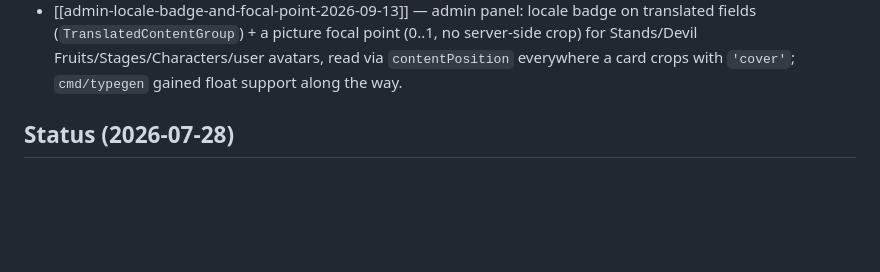
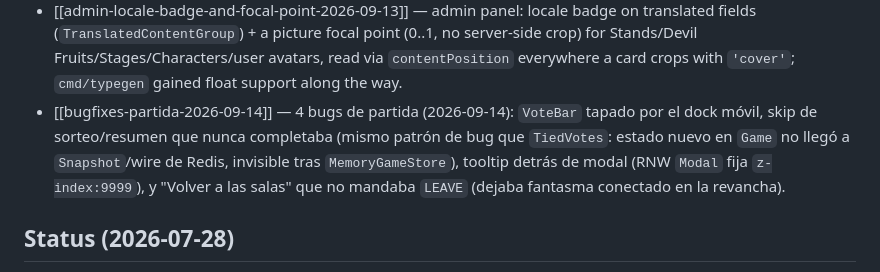
Before and after one commit to oorbea/JojoOnePieceSimulator2, a Markdown page: ObsidianVault/overview.md, the part around the change. Rendered like a GitHub page; blank space fills up the shorter version.

```diff
--- a/ObsidianVault/overview.md
+++ b/ObsidianVault/overview.md
@@ -32,6 +32,7 @@ See:
 - [[entrega-imagenes-red-lenta-2026-09-07]] / [[media-proxy-content-addressed]] / [[catalogue-pagination]] — slow-network catalogue image fix (2026-09-07/08): T1 (card rendition + LQIP + `/stands/options` + gzip) shipped; T2 (immutable content-addressed media proxy, `GET /api/v1/media/...`) shipped 2026-09-08, backfill (`cmd/mediabackfill`) not run yet. T3 shipped 2026-09-08: `image-queue.ts` + `LazyImage`/`Skeleton` fix the actual concurrency-stampede bug and are now adopted in every picture well app-wide; keyset pagination (`?limit=`/`?cursor=`, opt-in) is live for `GET /stands`/`GET /devil-fruits`/`GET /stages`, with filter canonicalization unified behind a `Canonical()` method (anti-drift fix); the frontend `usePaginatedCatalogue` hook + "Cargar más" UI is wired into all three public catalogues, including cross-platform post-append focus management (`focusElement`, web+native). Still open: `cmd/mediabackfill` hasn't been run against existing data yet. ~~a `jops-img-v1` service worker media cache (browser)~~ **verified done 2026-09-13**: `apps/frontend/public/sw.js` already ships `IMG_CACHE_NAME='jops-img-v1'`, `cacheFirstImage`/`isImmutableImage` wired into the fetch handler, private-scope exclusion, and insertion-order cap — see [[sw-cache-media-scope-privado-2026-09-09]]. This note was stale.
 - [[sw-cache-media-scope-privado-2026-09-09]] — the SW media cache above (shipped 2026-09-08, commit `5f373eb`) is corrected to exclude the private/signed avatar scope (2026-09-09): its rotating `exp` was churning out the public catalogue entries it exists to keep. Also makes local dev same-origin for `/api/v1/media` (nginx proxy + `MEDIA_BASE_URL`), which was the only way to actually exercise `cacheFirstImage` outside prod, and incidentally fixes a latent CSP `img-src` block on the old cross-origin dev URL.
 - [[admin-locale-badge-and-focal-point-2026-09-13]] — admin panel: locale badge on translated fields (`TranslatedContentGroup`) + a picture focal point (0..1, no server-side crop) for Stands/Devil Fruits/Stages/Characters/user avatars, read via `contentPosition` everywhere a card crops with `'cover'`; `cmd/typegen` gained float support along the way.
+- [[bugfixes-partida-2026-09-14]] — 4 bugs de partida (2026-09-14): `VoteBar` tapado por el dock móvil, skip de sorteo/resumen que nunca completaba (mismo patrón de bug que `TiedVotes`: estado nuevo en `Game` no llegó a `Snapshot`/wire de Redis, invisible tras `MemoryGameStore`), tooltip detrás de modal (RNW `Modal` fija `z-index:9999`), y "Volver a las salas" que no mandaba `LEAVE` (dejaba fantasma conectado en la revancha).
 
 ## Status (2026-07-28)
 
```
Also changed, not shown: ObsidianVault/bugfixes-partida-2026-09-14.md (added, +90 -0 lines).
